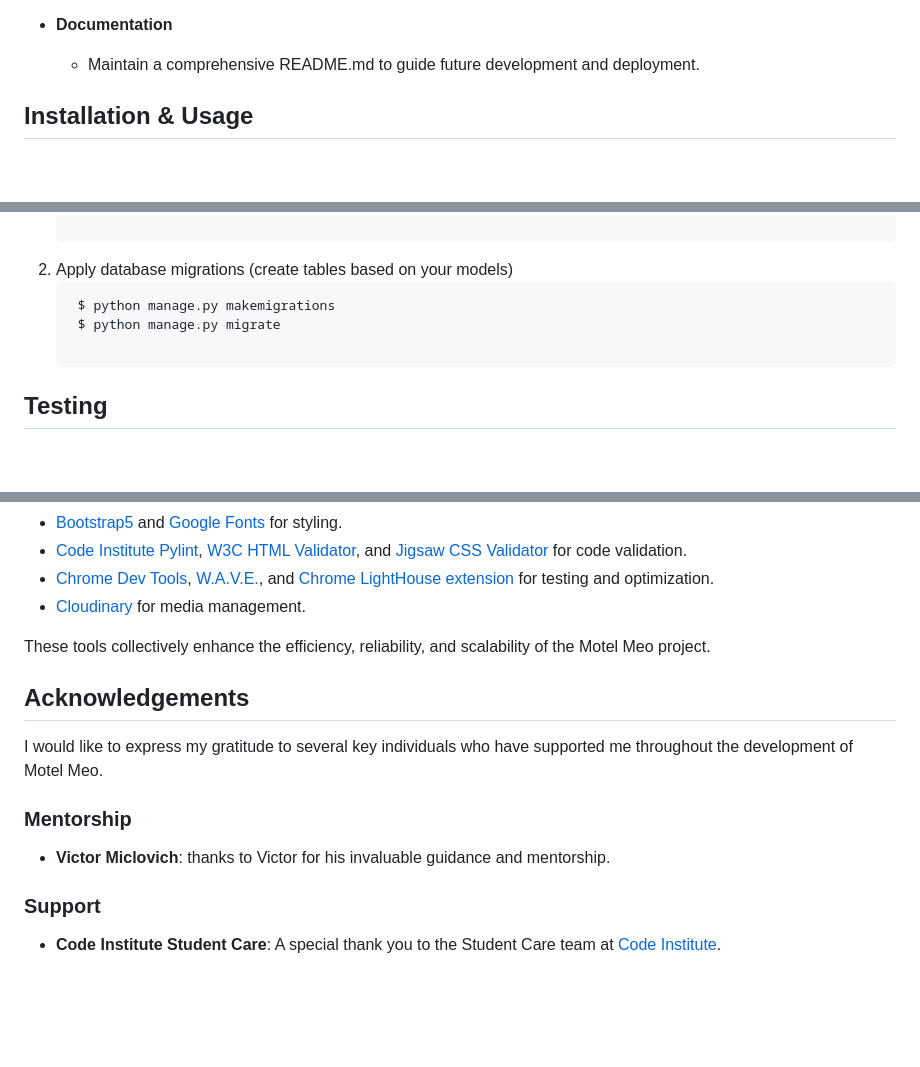
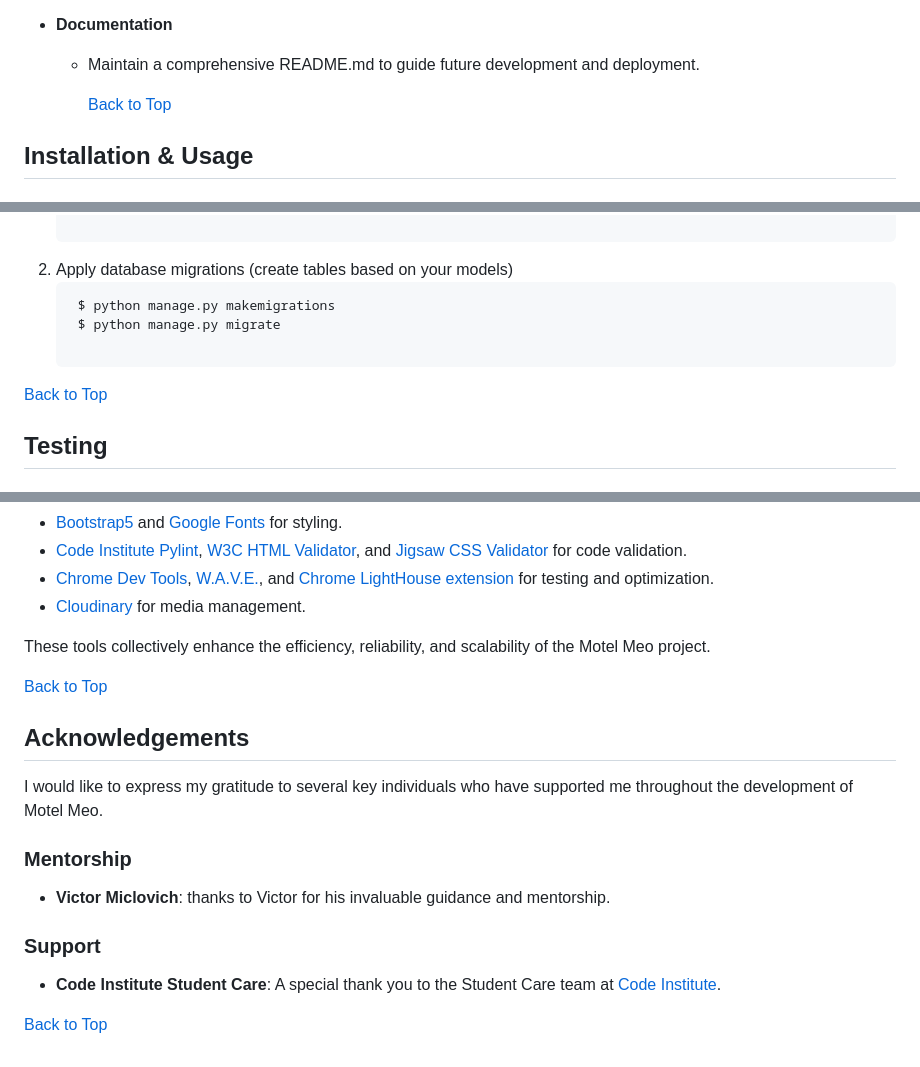
Before and after one commit to wlia-code/Motel-Meo, a Markdown page: README.md, 3 parts joined by grey strips. Drawn GitHub-style; blank space fills up the shorter version.

```diff
--- a/README.md
+++ b/README.md
@@ -179,6 +181,8 @@ The goal of the Motel Meo project is to develop a web-based application that all
 - **Documentation**
   - Maintain a comprehensive README.md to guide future development and deployment.
 
+
+      [Back to Top](#Table-of-Contents)
 ## Installation & Usage
 
 ### Prerequisites
@@ -221,6 +225,8 @@ Ensure that you have Python (version 3.7 or newer) installed on your system. If
     $ python manage.py makemigrations
     $ python manage.py migrate
 
+[Back to Top](#Table-of-Contents)
+
 ## Testing
 
 ### Python Test
@@ -350,6 +395,8 @@ Motel Meo was developed using a variety of tools to ensure high-quality developm
 
 These tools collectively enhance the efficiency, reliability, and scalability of the Motel Meo project.
 
+[Back to Top](#Table-of-Contents)
+
 ## Acknowledgements
 
 I would like to express my gratitude to several key individuals who have supported me throughout the development of Motel Meo.
@@ -358,3 +405,5 @@ I would like to express my gratitude to several key individuals who have support
 - **Victor Miclovich**: thanks to Victor for his invaluable guidance and mentorship.
 ### Support
 - **Code Institute Student Care**: A special thank you to the Student Care team at [Code Institute](https://codeinstitute.net).
+
+[Back to Top](#Table-of-Contents)
```
Also changed, not shown: other parts of README.md (+42 -1 lines).
